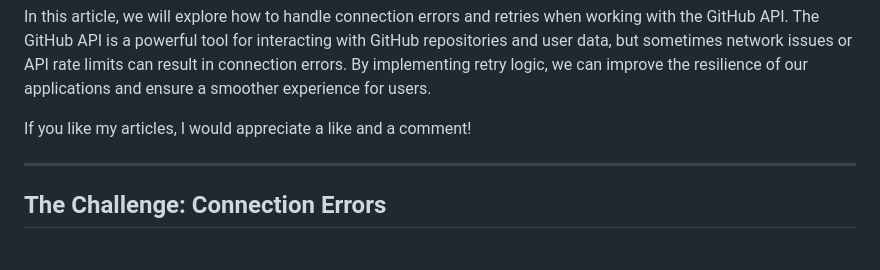
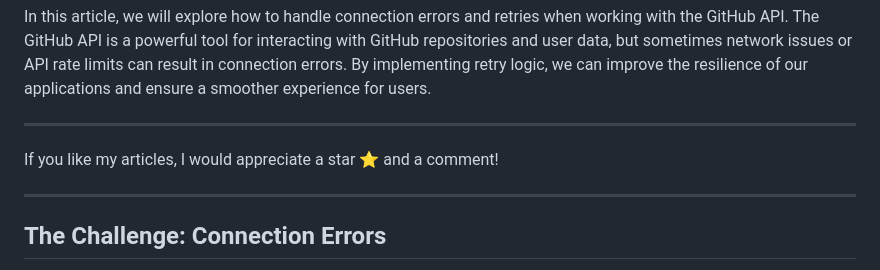
Before and after one commit to SchBenedikt/Github-API-Status, a Markdown page: README.md, the part around the change. GitHub-like rendering.

```diff
--- a/README.md
+++ b/README.md
@@ -1,6 +1,7 @@
 In this article, we will explore how to handle connection errors and retries when working with the GitHub API. The GitHub API is a powerful tool for interacting with GitHub repositories and user data, but sometimes network issues or API rate limits can result in connection errors. By implementing retry logic, we can improve the resilience of our applications and ensure a smoother experience for users.
 
-If you like my articles, I would appreciate a like and a comment!
+---
+If you like my articles, I would appreciate a star ⭐ and a comment!
 
 ---
 
```
